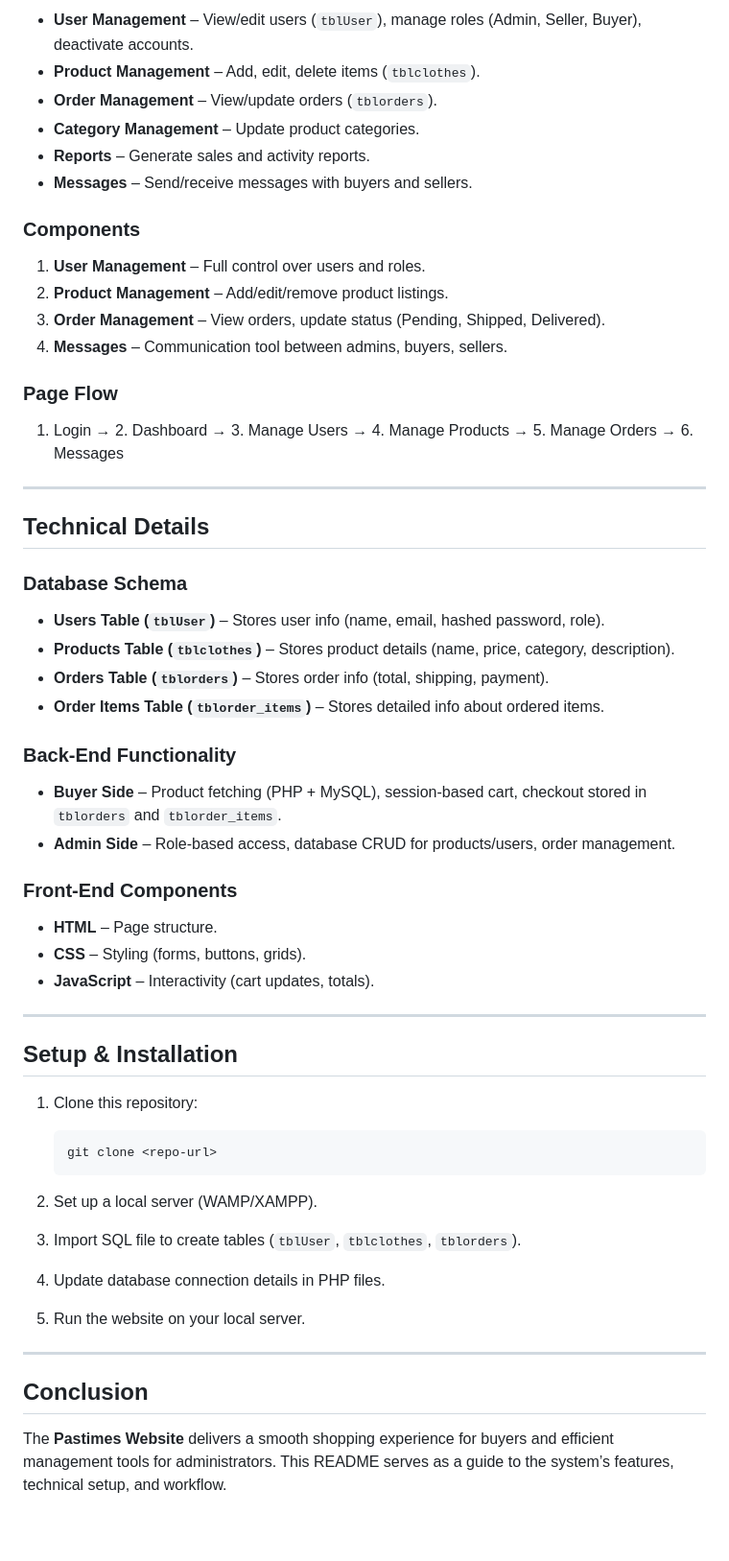
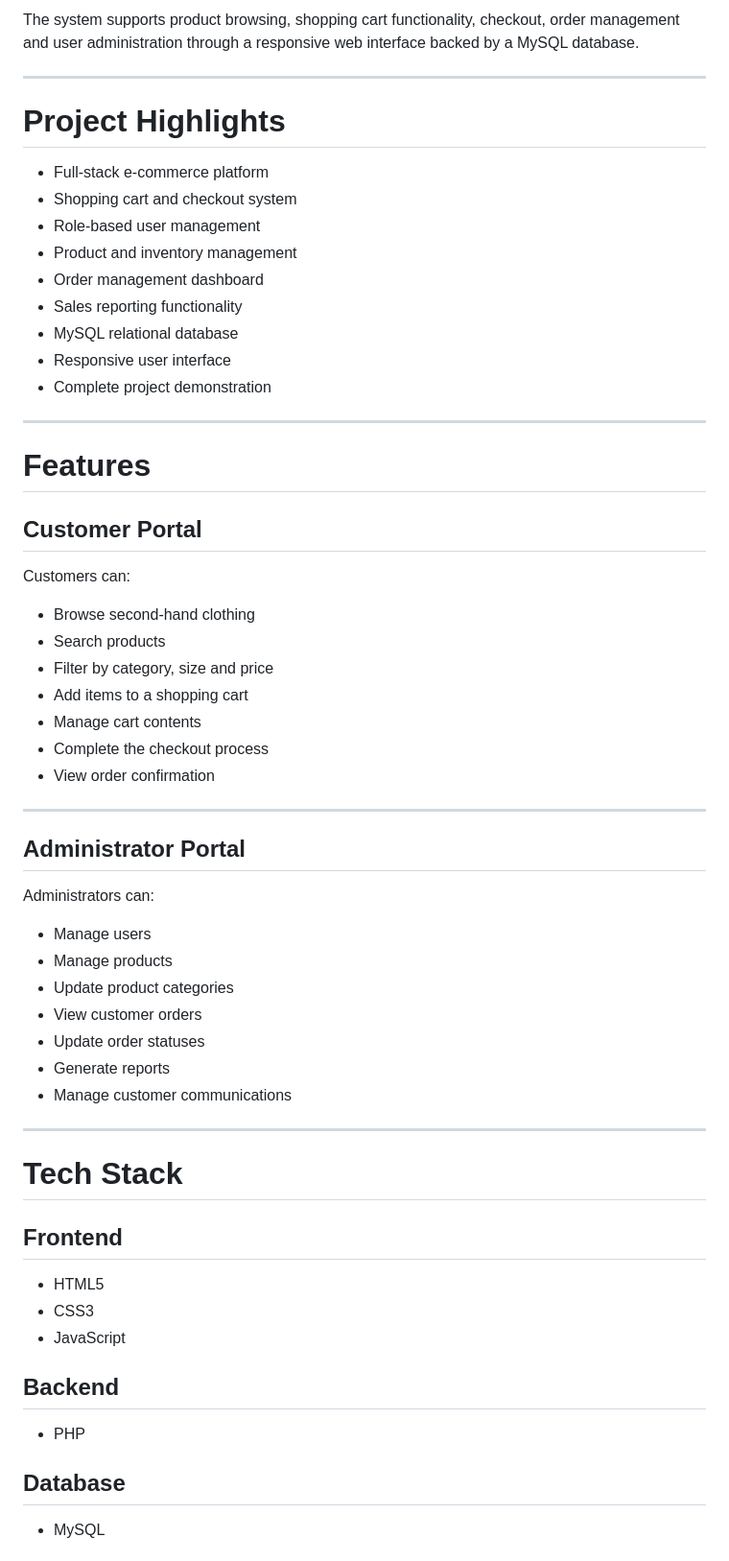
Before and after one commit to Lwandle-Chauke/Pastimes, a Markdown page: README.md, the part around one of its changes. Shown at 96% size. Rendered like a GitHub page; blank space fills up the shorter version.

Commit message:
Revise README for clarity and detail
Updated README to enhance project overview and features.

````diff
--- a/README.md
+++ b/README.md
@@ -60,60 +24,65 @@ The Admin Page provides tools for administrators to manage users, products, and
 
-* **User Management** – View/edit users (`tblUser`), manage roles (Admin, Seller, Buyer), deactivate accounts.
-* **Product Management** – Add, edit, delete items (`tblclothes`).
-* **Order Management** – View/update orders (`tblorders`).
-* **Category Management** – Update product categories.
-* **Reports** – Generate sales and activity reports.
-* **Messages** – Send/receive messages with buyers and sellers.
-
-### Components
-
-1. **User Management** – Full control over users and roles.
-2. **Product Management** – Add/edit/remove product listings.
-3. **Order Management** – View orders, update status (Pending, Shipped, Delivered).
-4. **Messages** – Communication tool between admins, buyers, sellers.
-
-### Page Flow
-
-1. Login → 2. Dashboard → 3. Manage Users → 4. Manage Products → 5. Manage Orders → 6. Messages
+The system supports product browsing, shopping cart functionality, checkout, order management and user administration through a responsive web interface backed by a MySQL database.
 
 ---
 
-## Technical Details
+# Project Highlights
 
-### Database Schema
-
-* **Users Table (`tblUser`)** – Stores user info (name, email, hashed password, role).
-* **Products Table (`tblclothes`)** – Stores product details (name, price, category, description).
-* **Orders Table (`tblorders`)** – Stores order info (total, shipping, payment).
-* **Order Items Table (`tblorder_items`)** – Stores detailed info about ordered items.
-
-### Back-End Functionality
-
-* **Buyer Side** – Product fetching (PHP + MySQL), session-based cart, checkout stored in `tblorders` and `tblorder_items`.
-* **Admin Side** – Role-based access, database CRUD for products/users, order management.
-
-### Front-End Components
-
-* **HTML** – Page structure.
-* **CSS** – Styling (forms, buttons, grids).
-* **JavaScript** – Interactivity (cart updates, totals).
+- Full-stack e-commerce platform
+- Shopping cart and checkout system
+- Role-based user management
+- Product and inventory management
+- Order management dashboard
+- Sales reporting functionality
+- MySQL relational database
+- Responsive user interface
+- Complete project demonstration
 
 ---
 
-## Setup & Installation
+# Features
 
-1. Clone this repository:
+## Customer Portal
 
-   ```bash
-   git clone <repo-url>
-   ```
-2. Set up a local server (WAMP/XAMPP).
-3. Import SQL file to create tables (`tblUser`, `tblclothes`, `tblorders`).
-4. Update database connection details in PHP files.
-5. Run the website on your local server.
+Customers can:
+
+- Browse second-hand clothing
+- Search products
+- Filter by category, size and price
+- Add items to a shopping cart
+- Manage cart contents
+- Complete the checkout process
+- View order confirmation
 
 ---
 
-## Conclusion
+## Administrator Portal
 
-The **Pastimes Website** delivers a smooth shopping experience for buyers and efficient management tools for administrators. This README serves as a guide to the system’s features, technical setup, and workflow.
+Administrators can:
+
+- Manage users
+- Manage products
+- Update product categories
+- View customer orders
+- Update order statuses
+- Generate reports
+- Manage customer communications
+
+---
+
+# Tech Stack
+
+## Frontend
+
+- HTML5
+- CSS3
+- JavaScript
+
+## Backend
+
+- PHP
+
+## Database
+
+- MySQL
+
````
Also changed, not shown: other parts of README.md (+327 -49 lines).
